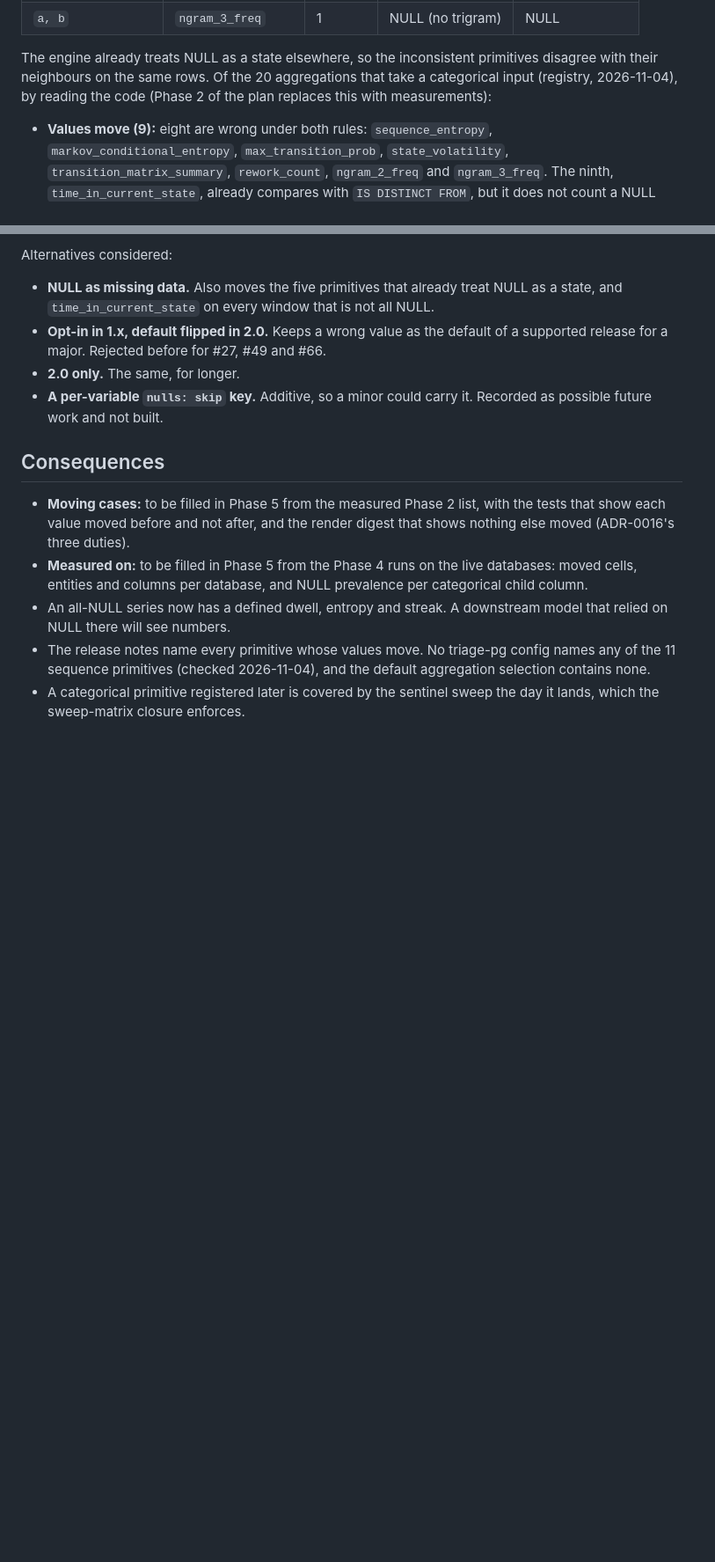
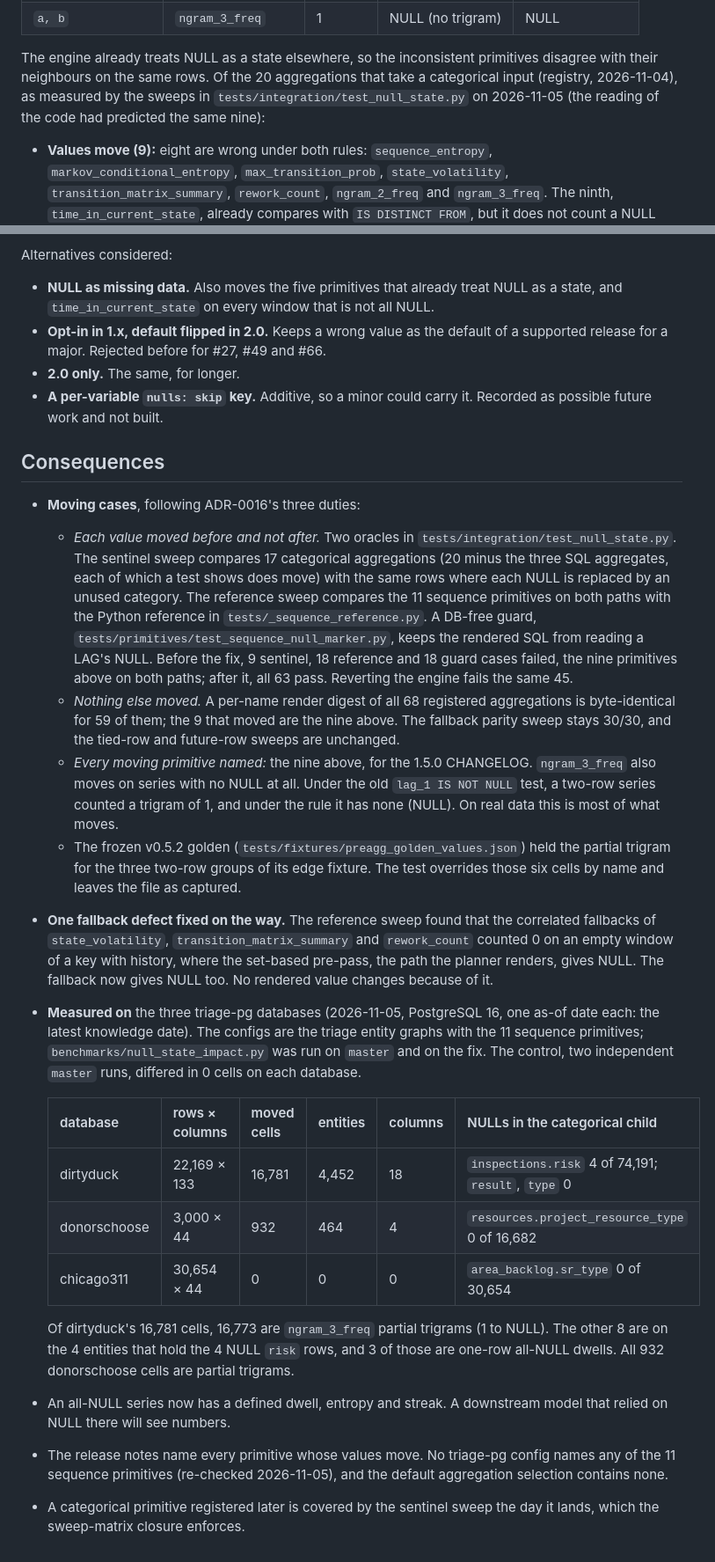
Before and after one commit to ccd-ia/featurizer, a Markdown page: docs/adr/0020-a-null-category-is-a-state.md, 2 parts joined by grey strips. Shown at 88% size. Drawn GitHub-style; blank space fills up the shorter version.

Commit message:
docs(adr): complete ADR-0020 with the measured moves; the skill's NULL rule (#86)
Fills the ADR's two placeholders. Moving cases: the sweeps' measured
list (the nine predicted), the render digest (59 of 68 byte-identical),
the red-green count, ngram_3_freq's partial trigram as most of what
moves on real data, the golden override, and the correlated-fallback
empty-window defect fixed on the way. Measured on: the three triage-pg
databases, with a two-run control of 0 cells and the NULL prevalence
that explains each move. Status stays Proposed until the maintainer
signs.

The featurizer-dfs skill gets one bullet on the rule beside "NULLs are
signal". Re-vendoring to other copies is a separate step.

Co-Authored-By: Claude Opus 5.5 <noreply@anthropic.com>
Claude-Session: https://claude.ai/code/session_01YapgpgRmUH1ovm3h9iDNe3

```diff
--- a/docs/adr/0020-a-null-category-is-a-state.md
+++ b/docs/adr/0020-a-null-category-is-a-state.md
@@ -28,8 +28,9 @@ candidate rules, NULL as a state and NULL as missing data:
 
 The engine already treats NULL as a state elsewhere, so the inconsistent
 primitives disagree with their neighbours on the same rows. Of the 20
-aggregations that take a categorical input (registry, 2026-11-04), by reading
-the code (Phase 2 of the plan replaces this with measurements):
+aggregations that take a categorical input (registry, 2026-11-04), as measured
+by the sweeps in `tests/integration/test_null_state.py` on 2026-11-05 (the
+reading of the code had predicted the same nine):
 
 - **Values move (9):** eight are wrong under both rules: `sequence_entropy`,
   `markov_conditional_entropy`, `max_transition_prob`, `state_volatility`,
@@ -90,16 +91,57 @@ Alternatives considered:
 
 ## Consequences
 
-- **Moving cases:** to be filled in Phase 5 from the measured Phase 2 list,
-  with the tests that show each value moved before and not after, and the
-  render digest that shows nothing else moved (ADR-0016's three duties).
-- **Measured on:** to be filled in Phase 5 from the Phase 4 runs on the live
-  databases: moved cells, entities and columns per database, and NULL
-  prevalence per categorical child column.
+- **Moving cases**, following ADR-0016's three duties:
+  - *Each value moved before and not after.* Two oracles in
+    `tests/integration/test_null_state.py`. The sentinel sweep compares 17
+    categorical aggregations (20 minus the three SQL aggregates, each of which
+    a test shows does move) with the same rows where each NULL is replaced by
+    an unused category. The reference sweep compares the 11 sequence
+    primitives on both paths with the Python reference in
+    `tests/_sequence_reference.py`. A DB-free guard,
+    `tests/primitives/test_sequence_null_marker.py`, keeps the rendered SQL
+    from reading a LAG's NULL. Before the fix, 9 sentinel, 18 reference and
+    18 guard cases failed, the nine primitives above on both paths; after it,
+    all 63 pass. Reverting the engine fails the same 45.
+  - *Nothing else moved.* A per-name render digest of all 68 registered
+    aggregations is byte-identical for 59 of them; the 9 that moved are the
+    nine above. The fallback parity sweep stays 30/30, and the tied-row and
+    future-row sweeps are unchanged.
+  - *Every moving primitive named:* the nine above, for the 1.5.0 CHANGELOG.
+    `ngram_3_freq` also moves on series with no NULL at all. Under the old
+    `lag_1 IS NOT NULL` test, a two-row series counted a trigram of 1, and
+    under the rule it has none (NULL). On real data this is most of what
+    moves.
+  - The frozen v0.5.2 golden (`tests/fixtures/preagg_golden_values.json`)
+    held the partial trigram for the three two-row groups of its edge
+    fixture. The test overrides those six cells by name and leaves the file
+    as captured.
+- **One fallback defect fixed on the way.** The reference sweep found that
+  the correlated fallbacks of `state_volatility`, `transition_matrix_summary`
+  and `rework_count` counted 0 on an empty window of a key with history,
+  where the set-based pre-pass, the path the planner renders, gives NULL. The
+  fallback now gives NULL too. No rendered value changes because of it.
+- **Measured on** the three triage-pg databases (2026-11-05, PostgreSQL 16,
+  one as-of date each: the latest knowledge date). The configs are the triage
+  entity graphs with the 11 sequence primitives;
+  `benchmarks/null_state_impact.py` was run on `master` and on the fix. The
+  control, two independent `master` runs, differed in 0 cells on each
+  database.
+
+  | database | rows × columns | moved cells | entities | columns | NULLs in the categorical child |
+  |---|---|---|---|---|---|
+  | dirtyduck | 22,169 × 133 | 16,781 | 4,452 | 18 | `inspections.risk` 4 of 74,191; `result`, `type` 0 |
+  | donorschoose | 3,000 × 44 | 932 | 464 | 4 | `resources.project_resource_type` 0 of 16,682 |
+  | chicago311 | 30,654 × 44 | 0 | 0 | 0 | `area_backlog.sr_type` 0 of 30,654 |
+
+  Of dirtyduck's 16,781 cells, 16,773 are `ngram_3_freq` partial trigrams
+  (1 to NULL). The other 8 are on the 4 entities that hold the 4 NULL `risk`
+  rows, and 3 of those are one-row all-NULL dwells. All 932 donorschoose
+  cells are partial trigrams.
 - An all-NULL series now has a defined dwell, entropy and streak. A downstream
   model that relied on NULL there will see numbers.
 - The release notes name every primitive whose values move. No triage-pg
-  config names any of the 11 sequence primitives (checked 2026-11-04), and the
-  default aggregation selection contains none.
+  config names any of the 11 sequence primitives (re-checked 2026-11-05), and
+  the default aggregation selection contains none.
 - A categorical primitive registered later is covered by the sentinel sweep the
   day it lands, which the sweep-matrix closure enforces.
```
Also changed, not shown: 1 other file.
